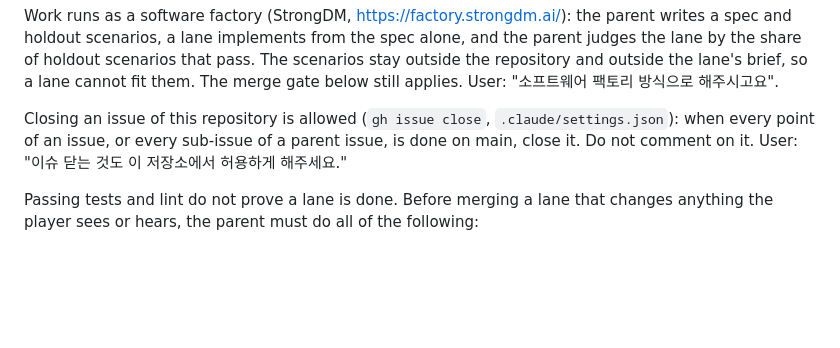
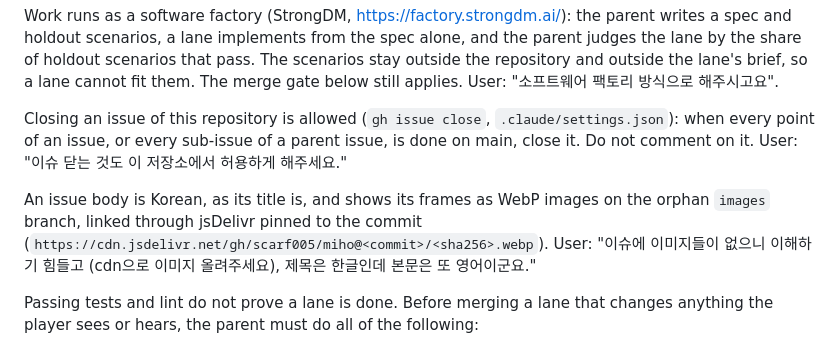
Before and after one commit to scarf005/miho, a Markdown page: AGENTS.md, the part around the change. Drawn GitHub-style; blank space fills up the shorter version.

Commit message:
docs: issue bodies are Korean with their frames on the CDN

```diff
--- a/AGENTS.md
+++ b/AGENTS.md
@@ -119,6 +119,8 @@ Work runs as a software factory (StrongDM, https://factory.strongdm.ai/): the pa
 
 Closing an issue of this repository is allowed (`gh issue close`, `.claude/settings.json`): when every point of an issue, or every sub-issue of a parent issue, is done on main, close it. Do not comment on it. User: "이슈 닫는 것도 이 저장소에서 허용하게 해주세요."
 
+An issue body is Korean, as its title is, and shows its frames as WebP images on the orphan `images` branch, linked through jsDelivr pinned to the commit (`https://cdn.jsdelivr.net/gh/scarf005/miho@<commit>/<sha256>.webp`). User: "이슈에 이미지들이 없으니 이해하기 힘들고 (cdn으로 이미지 올려주세요), 제목은 한글인데 본문은 또 영어이군요."
+
 Passing tests and lint do not prove a lane is done. Before merging a lane that changes anything the player sees or hears, the parent must do all of the following:
 1. Read every added or changed user-facing string in the diff against the text rules above, then read it aloud as Korean and rewrite it if a player would not say it. Before a tag, read the whole list from `just strings`.
 2. Drive the changed UI with `just shot ... --keys=...` and look at the frames.
```
